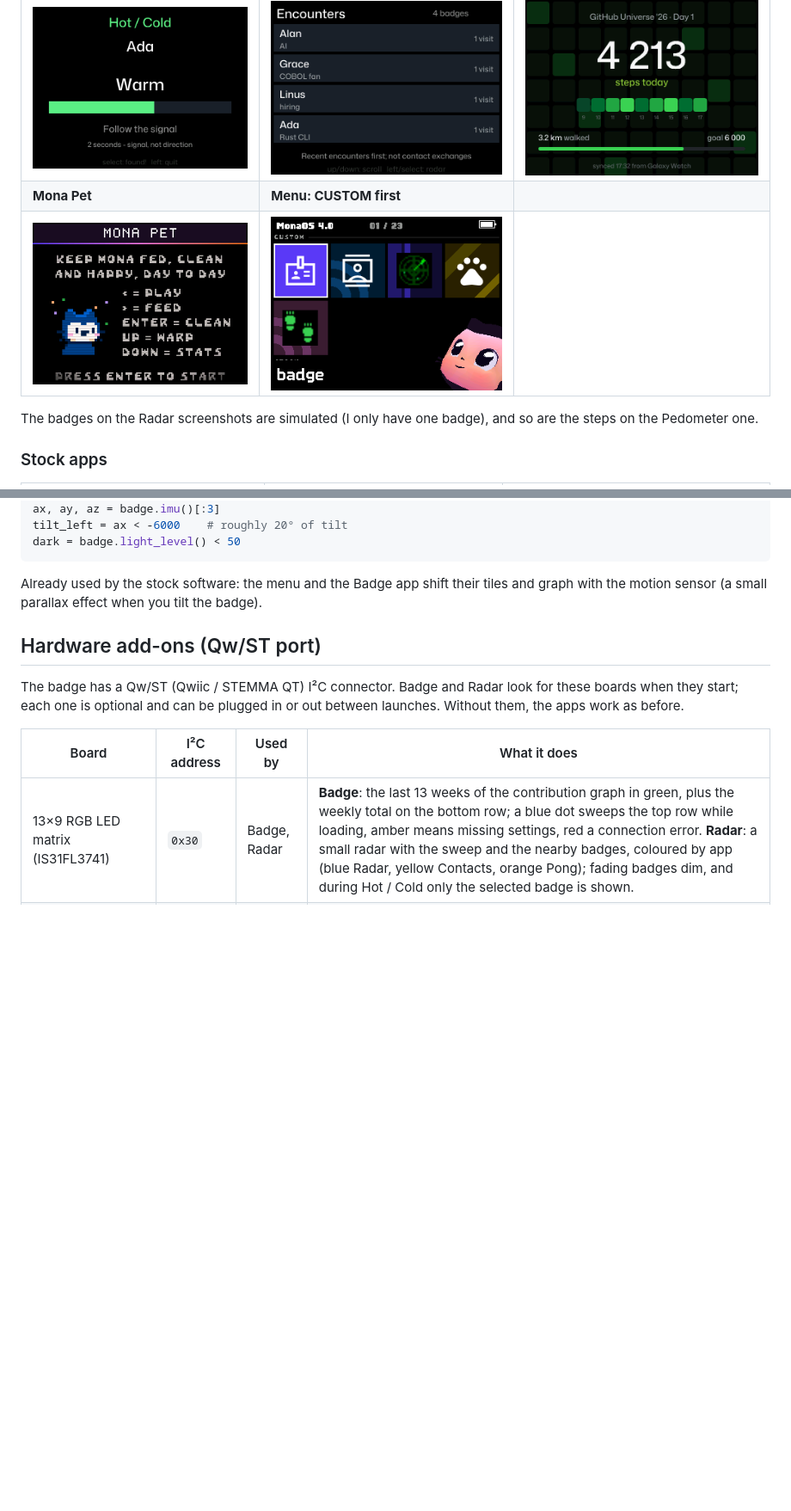
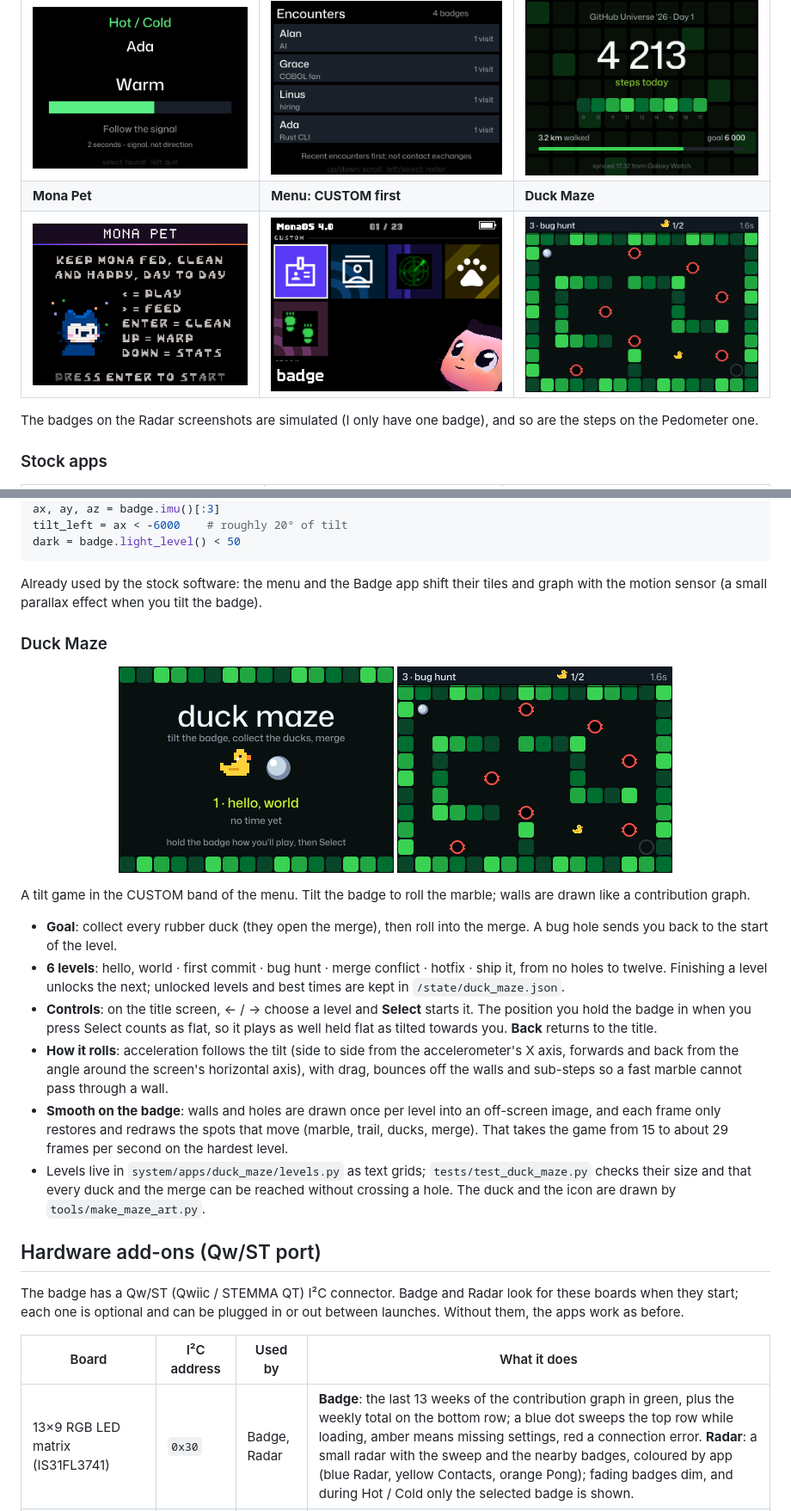
Before and after one commit to Akiyo974/badger, a Markdown page: README.md, 2 parts joined by grey strips. Shown at 86% size. Drawn GitHub-style; pictures changed too: docs/screenshots/duck-maze-title.png (added), docs/screenshots/duck-maze.png (added); blank space fills up the shorter version.

````diff
--- a/README.md
+++ b/README.md
@@ -22,8 +22,8 @@ Screenshots taken straight from the badge with `tools/screenshot.ps1`.
 | Radar: Hot / Cold game | Radar: encounter history | Pedometer |
 |---|---|---|
 | ![Hot / Cold](docs/screenshots/radar-game.png) | ![Encounters](docs/screenshots/radar-history.png) | ![Pedometer](docs/screenshots/pedometer.png) |
-| **Mona Pet** | **Menu: CUSTOM first** | |
-| ![Mona Pet](docs/screenshots/mona_pet.png) | ![Menu](docs/screenshots/menu.png) | |
+| **Mona Pet** | **Menu: CUSTOM first** | **Duck Maze** |
+| ![Mona Pet](docs/screenshots/mona_pet.png) | ![Menu](docs/screenshots/menu.png) | ![Duck Maze](docs/screenshots/duck-maze.png) |
 
 The badges on the Radar screenshots are simulated (I only have one badge), and so are the steps on the Pedometer one.
 
@@ -144,6 +145,22 @@ dark = badge.light_level() < 50
 ```
 
 Already used by the stock software: the menu and the Badge app shift their tiles and graph with the motion sensor (a small parallax effect when you tilt the badge).
+
+### Duck Maze
+
+<p align="center">
+  <img src="docs/screenshots/duck-maze-title.png" width="320" alt="Duck Maze title screen">
+  <img src="docs/screenshots/duck-maze.png" width="320" alt="Duck Maze level 3, bug hunt">
+</p>
+
+A tilt game in the CUSTOM band of the menu. Tilt the badge to roll the marble; walls are drawn like a contribution graph.
+
+- **Goal**: collect every rubber duck (they open the merge), then roll into the merge. A bug hole sends you back to the start of the level.
+- **6 levels**: hello, world · first commit · bug hunt · merge conflict · hotfix · ship it, from no holes to twelve. Finishing a level unlocks the next; unlocked levels and best times are kept in `/state/duck_maze.json`.
+- **Controls**: on the title screen, ← / → choose a level and **Select** starts it. The position you hold the badge in when you press Select counts as flat, so it plays as well held flat as tilted towards you. **Back** returns to the title.
+- **How it rolls**: acceleration follows the tilt (side to side from the accelerometer's X axis, forwards and back from the angle around the screen's horizontal axis), with drag, bounces off the walls and sub-steps so a fast marble cannot pass through a wall.
+- **Smooth on the badge**: walls and holes are drawn once per level into an off-screen image, and each frame only restores and redraws the spots that move (marble, trail, ducks, merge). That takes the game from 15 to about 29 frames per second on the hardest level.
+- Levels live in `system/apps/duck_maze/levels.py` as text grids; `tests/test_duck_maze.py` checks their size and that every duck and the merge can be reached without crossing a hole. The duck and the icon are drawn by `tools/make_maze_art.py`.
 
 ## Hardware add-ons (Qw/ST port)
 
````
Also changed, not shown: other parts of README.md (+4 -0 lines), CHANGELOG.md (+1 -0 lines), 9 other files.
